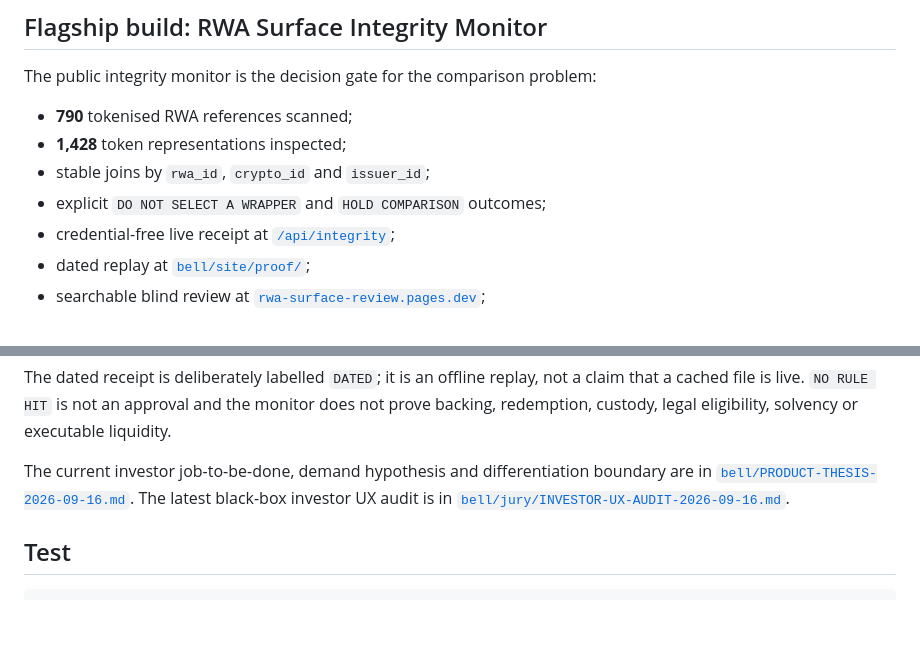
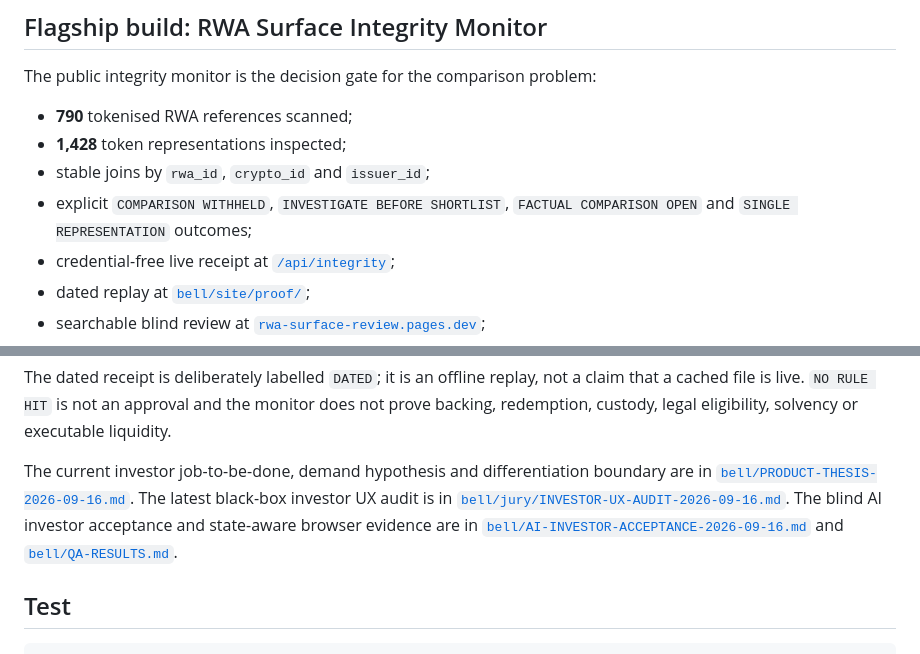
Before and after one commit to dyplux/bell, a Markdown page: README.md, 2 parts joined by grey strips. Drawn GitHub-style; blank space fills up the shorter version.

Commit message:
Align public docs with investor routes

```diff
--- a/README.md
+++ b/README.md
@@ -17,7 +17,8 @@ The public integrity monitor is the decision gate for the comparison problem:
 - **790** tokenised RWA references scanned;
 - **1,428** token representations inspected;
 - stable joins by `rwa_id`, `crypto_id` and `issuer_id`;
-- explicit `DO NOT SELECT A WRAPPER` and `HOLD COMPARISON` outcomes;
+- explicit `COMPARISON WITHHELD`, `INVESTIGATE BEFORE SHORTLIST`,
+  `FACTUAL COMPARISON OPEN` and `SINGLE REPRESENTATION` outcomes;
 - credential-free live receipt at [`/api/integrity`](https://bell.dyplux.com/api/integrity);
 - dated replay at [`bell/site/proof/`](bell/site/proof/);
 - searchable blind review at [`rwa-surface-review.pages.dev`](https://rwa-surface-review.pages.dev/);
@@ -87,6 +88,9 @@ The current investor job-to-be-done, demand hypothesis and differentiation bound
 [`bell/PRODUCT-THESIS-2026-09-16.md`](bell/PRODUCT-THESIS-2026-09-16.md). The latest black-box
 investor UX audit is in
 [`bell/jury/INVESTOR-UX-AUDIT-2026-09-16.md`](bell/jury/INVESTOR-UX-AUDIT-2026-09-16.md).
+The blind AI investor acceptance and state-aware browser evidence are in
+[`bell/AI-INVESTOR-ACCEPTANCE-2026-09-16.md`](bell/AI-INVESTOR-ACCEPTANCE-2026-09-16.md)
+and [`bell/QA-RESULTS.md`](bell/QA-RESULTS.md).
 
 ## Test
 
```
Also changed, not shown: docs/PRODUCT.md (+13 -4 lines).
